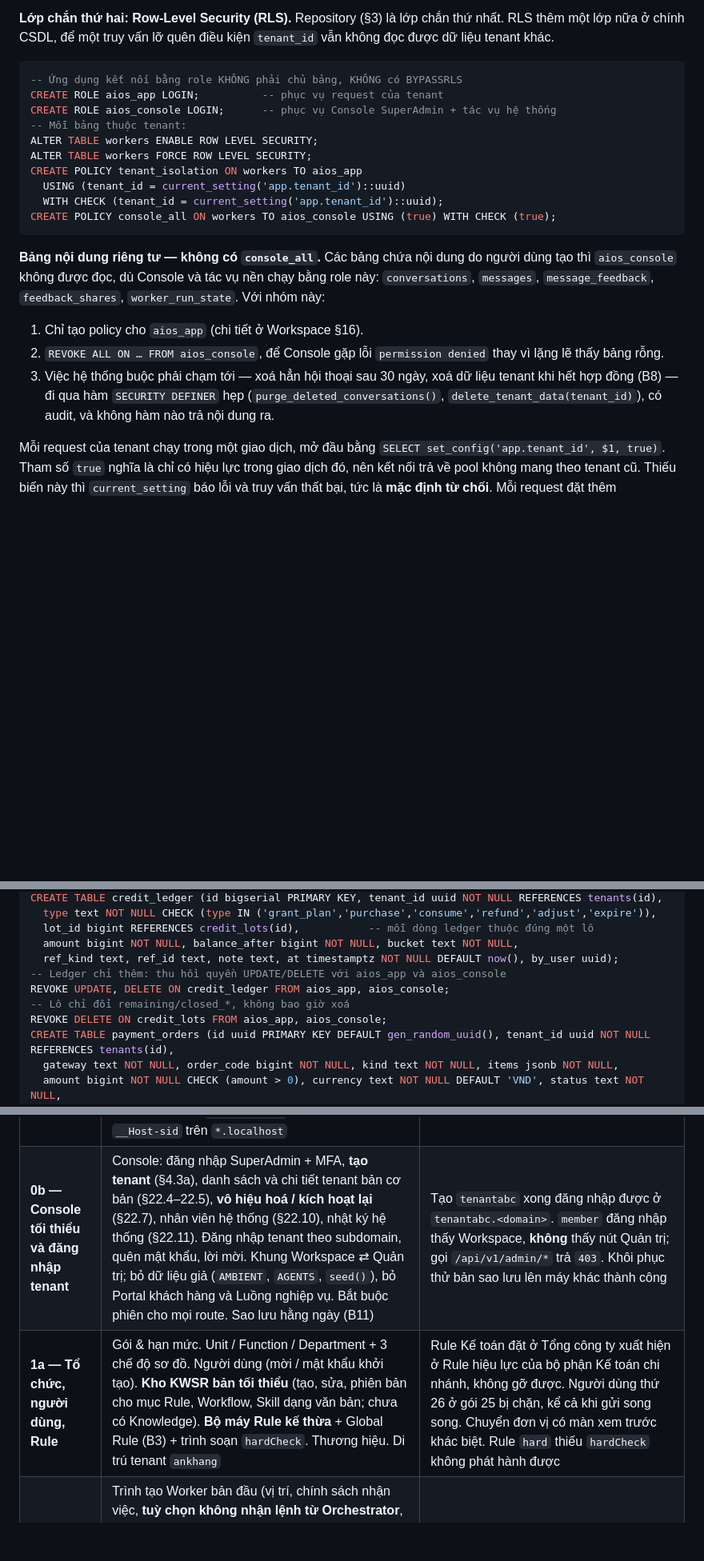
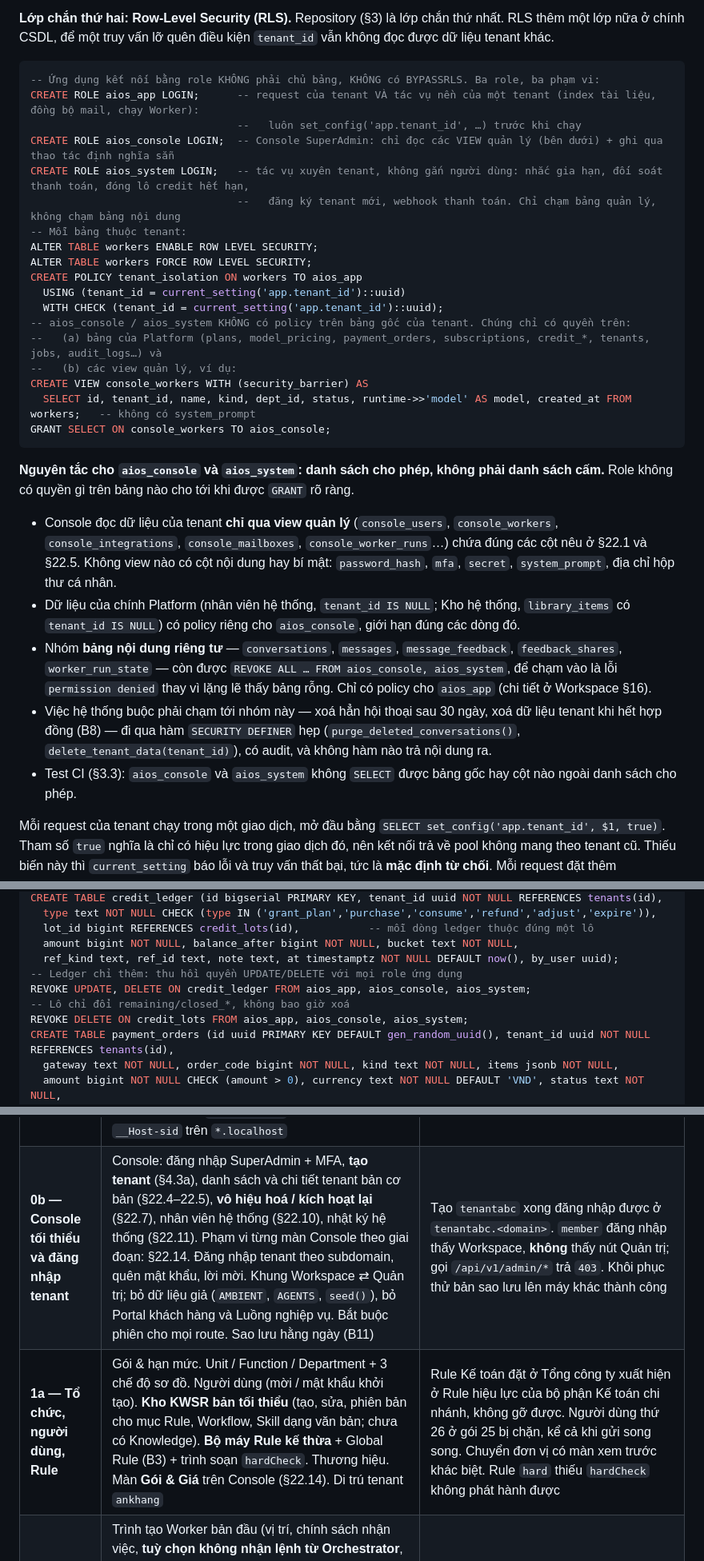
Before and after one commit to lehuutanphu/aiosv3, a Markdown page: docs/ADMIN_PORTAL_DESIGN.md, 3 parts joined by grey strips. Shown at 80% size. Drawn GitHub-style; blank space fills up the shorter version.

````diff
--- a/docs/ADMIN_PORTAL_DESIGN.md
+++ b/docs/ADMIN_PORTAL_DESIGN.md
@@ -635,23 +635,33 @@ Script `scripts/migrate-default-tenant.js` tạo tenant `ankhang` (tenant demo)
 **Lớp chắn thứ hai: Row-Level Security (RLS).** Repository (§3) là lớp chắn thứ nhất. RLS thêm một lớp nữa ở chính CSDL, để một truy vấn lỡ quên điều kiện `tenant_id` vẫn không đọc được dữ liệu tenant khác.
 
 ```sql
--- Ứng dụng kết nối bằng role KHÔNG phải chủ bảng, KHÔNG có BYPASSRLS
-CREATE ROLE aios_app LOGIN;          -- phục vụ request của tenant
-CREATE ROLE aios_console LOGIN;      -- phục vụ Console SuperAdmin + tác vụ hệ thống
+-- Ứng dụng kết nối bằng role KHÔNG phải chủ bảng, KHÔNG có BYPASSRLS. Ba role, ba phạm vi:
+CREATE ROLE aios_app LOGIN;      -- request của tenant VÀ tác vụ nền của một tenant (index tài liệu, đồng bộ mail, chạy Worker):
+                                 --   luôn set_config('app.tenant_id', …) trước khi chạy
+CREATE ROLE aios_console LOGIN;  -- Console SuperAdmin: chỉ đọc các VIEW quản lý (bên dưới) + ghi qua thao tác định nghĩa sẵn
+CREATE ROLE aios_system LOGIN;   -- tác vụ xuyên tenant, không gắn người dùng: nhắc gia hạn, đối soát thanh toán, đóng lô credit hết hạn,
+                                 --   đăng ký tenant mới, webhook thanh toán. Chỉ chạm bảng quản lý, không chạm bảng nội dung
 -- Mỗi bảng thuộc tenant:
 ALTER TABLE workers ENABLE ROW LEVEL SECURITY;
 ALTER TABLE workers FORCE ROW LEVEL SECURITY;
 CREATE POLICY tenant_isolation ON workers TO aios_app
   USING (tenant_id = current_setting('app.tenant_id')::uuid)
   WITH CHECK (tenant_id = current_setting('app.tenant_id')::uuid);
-CREATE POLICY console_all ON workers TO aios_console USING (true) WITH CHECK (true);
-```
-
-**Bảng nội dung riêng tư — không có `console_all`.** Các bảng chứa nội dung do người dùng tạo thì `aios_console` không được đọc, dù Console và tác vụ nền chạy bằng role này: `conversations`, `messages`, `message_feedback`, `feedback_shares`, `worker_run_state`. Với nhóm này:
-
-1. Chỉ tạo policy cho `aios_app` (chi tiết ở Workspace §16).
-2. `REVOKE ALL ON … FROM aios_console`, để Console gặp lỗi `permission denied` thay vì lặng lẽ thấy bảng rỗng.
-3. Việc hệ thống buộc phải chạm tới — xoá hẳn hội thoại sau 30 ngày, xoá dữ liệu tenant khi hết hợp đồng (B8) — đi qua hàm `SECURITY DEFINER` hẹp (`purge_deleted_conversations()`, `delete_tenant_data(tenant_id)`), có audit, và không hàm nào trả nội dung ra.
+-- aios_console / aios_system KHÔNG có policy trên bảng gốc của tenant. Chúng chỉ có quyền trên:
+--   (a) bảng của Platform (plans, model_pricing, payment_orders, subscriptions, credit_*, tenants, jobs, audit_logs…) và
+--   (b) các view quản lý, ví dụ:
+CREATE VIEW console_workers WITH (security_barrier) AS
+  SELECT id, tenant_id, name, kind, dept_id, status, runtime->>'model' AS model, created_at FROM workers;   -- không có system_prompt
+GRANT SELECT ON console_workers TO aios_console;
+```
+
+**Nguyên tắc cho `aios_console` và `aios_system`: danh sách cho phép, không phải danh sách cấm.** Role không có quyền gì trên bảng nào cho tới khi được `GRANT` rõ ràng.
+
+- Console đọc dữ liệu của tenant **chỉ qua view quản lý** (`console_users`, `console_workers`, `console_integrations`, `console_mailboxes`, `console_worker_runs`…) chứa đúng các cột nêu ở §22.1 và §22.5. Không view nào có cột nội dung hay bí mật: `password_hash`, `mfa`, `secret`, `system_prompt`, địa chỉ hộp thư cá nhân.
+- Dữ liệu của chính Platform (nhân viên hệ thống, `tenant_id IS NULL`; Kho hệ thống, `library_items` có `tenant_id IS NULL`) có policy riêng cho `aios_console`, giới hạn đúng các dòng đó.
+- Nhóm **bảng nội dung riêng tư** — `conversations`, `messages`, `message_feedback`, `feedback_shares`, `worker_run_state` — còn được `REVOKE ALL … FROM aios_console, aios_system`, để chạm vào là lỗi `permission denied` thay vì lặng lẽ thấy bảng rỗng. Chỉ có policy cho `aios_app` (chi tiết ở Workspace §16).
+- Việc hệ thống buộc phải chạm tới nhóm này — xoá hẳn hội thoại sau 30 ngày, xoá dữ liệu tenant khi hết hợp đồng (B8) — đi qua hàm `SECURITY DEFINER` hẹp (`purge_deleted_conversations()`, `delete_tenant_data(tenant_id)`), có audit, và không hàm nào trả nội dung ra.
+- Test CI (§3.3): `aios_console` và `aios_system` không `SELECT` được bảng gốc hay cột nào ngoài danh sách cho phép.
 
 Mỗi request của tenant chạy trong một giao dịch, mở đầu bằng `SELECT set_config('app.tenant_id', $1, true)`. Tham số `true` nghĩa là chỉ có hiệu lực trong giao dịch đó, nên kết nối trả về pool không mang theo tenant cũ. Thiếu biến này thì `current_setting` báo lỗi và truy vấn thất bại, tức là **mặc định từ chối**. Mỗi request đặt thêm `app.user_id` và `app.is_tenant_admin`; biến sau mặc định `'false'` và chỉ được đặt `'true'` trong các handler đọc hội thoại của người khác (Workspace §16).
 
@@ -718,10 +728,10 @@ CREATE TABLE credit_ledger (id bigserial PRIMARY KEY, tenant_id uuid NOT NULL RE
   lot_id bigint REFERENCES credit_lots(id),           -- mỗi dòng ledger thuộc đúng một lô
   amount bigint NOT NULL, balance_after bigint NOT NULL, bucket text NOT NULL,
   ref_kind text, ref_id text, note text, at timestamptz NOT NULL DEFAULT now(), by_user uuid);
--- Ledger chỉ thêm: thu hồi quyền UPDATE/DELETE với aios_app và aios_console
-REVOKE UPDATE, DELETE ON credit_ledger FROM aios_app, aios_console;
+-- Ledger chỉ thêm: thu hồi quyền UPDATE/DELETE với mọi role ứng dụng
+REVOKE UPDATE, DELETE ON credit_ledger FROM aios_app, aios_console, aios_system;
 -- Lô chỉ đổi remaining/closed_*, không bao giờ xoá
-REVOKE DELETE ON credit_lots FROM aios_app, aios_console;
+REVOKE DELETE ON credit_lots FROM aios_app, aios_console, aios_system;
 CREATE TABLE payment_orders (id uuid PRIMARY KEY DEFAULT gen_random_uuid(), tenant_id uuid NOT NULL REFERENCES tenants(id),
   gateway text NOT NULL, order_code bigint NOT NULL, kind text NOT NULL, items jsonb NOT NULL,
   amount bigint NOT NULL CHECK (amount > 0), currency text NOT NULL DEFAULT 'VND', status text NOT NULL,
@@ -1579,8 +1590,8 @@ Mỗi giai đoạn kết thúc ở trạng thái **chạy được và kiểm th
 | GĐ | Nội dung | Kết quả kiểm chứng được |
 |---|---|---|
 | **0a — Nền móng hạ tầng và dữ liệu** | Gỡ Hermes/Mem0, Firebase và module nghiệp vụ demo (§2.3, mỗi nhóm một commit). Docker Compose (§3.1) + Caddy wildcard. **PostgreSQL + migration + RLS** (§7.7); viết lại `db.js`; chuyển dữ liệu Firestore cũ rồi gỡ Firebase. `router.js`, `auth.js`, `tenancy.js` (Host→tenant, Repository), `vault.js`, `audit.js` (B1). Middleware đặt `app.tenant_id`, `app.user_id`, `app.is_tenant_admin` (mặc định `'false'`). CI (§3.3) và khung `openapi.yaml`. Kiểm cookie `__Host-sid` trên `*.localhost` | Không đăng nhập thì mọi API trả 401. Test quét mọi route: phiên tenant A gọi sang B bị chặn, **kể cả khi cố tình bỏ điều kiện `tenant_id` trong một truy vấn thử (RLS chặn)**. `aios_console` đọc `conversations`/`messages` nhận `permission denied`. Migration chạy từ CSDL rỗng trong CI |
-| **0b — Console tối thiểu và đăng nhập tenant** | Console: đăng nhập SuperAdmin + MFA, **tạo tenant** (§4.3a), danh sách và chi tiết tenant bản cơ bản (§22.4–22.5), **vô hiệu hoá / kích hoạt lại** (§22.7), nhân viên hệ thống (§22.10), nhật ký hệ thống (§22.11). Đăng nhập tenant theo subdomain, quên mật khẩu, lời mời. Khung Workspace ⇄ Quản trị; bỏ dữ liệu giả (`AMBIENT`, `AGENTS`, `seed()`), bỏ Portal khách hàng và Luồng nghiệp vụ. Bắt buộc phiên cho mọi route. Sao lưu hằng ngày (B11) | Tạo `tenantabc` xong đăng nhập được ở `tenantabc.<domain>`. `member` đăng nhập thấy Workspace, **không** thấy nút Quản trị; gọi `/api/v1/admin/*` trả `403`. Khôi phục thử bản sao lưu lên máy khác thành công |
-| **1a — Tổ chức, người dùng, Rule** | Gói & hạn mức. Unit / Function / Department + 3 chế độ sơ đồ. Người dùng (mời / mật khẩu khởi tạo). **Kho KWSR bản tối thiểu** (tạo, sửa, phiên bản cho mục Rule, Workflow, Skill dạng văn bản; chưa có Knowledge). **Bộ máy Rule kế thừa** + Global Rule (B3) + trình soạn `hardCheck`. Thương hiệu. Di trú tenant `ankhang` | Rule Kế toán đặt ở Tổng công ty xuất hiện ở Rule hiệu lực của bộ phận Kế toán chi nhánh, không gỡ được. Người dùng thứ 26 ở gói 25 bị chặn, kể cả khi gửi song song. Chuyển đơn vị có màn xem trước khác biệt. Rule `hard` thiếu `hardCheck` không phát hành được |
+| **0b — Console tối thiểu và đăng nhập tenant** | Console: đăng nhập SuperAdmin + MFA, **tạo tenant** (§4.3a), danh sách và chi tiết tenant bản cơ bản (§22.4–22.5), **vô hiệu hoá / kích hoạt lại** (§22.7), nhân viên hệ thống (§22.10), nhật ký hệ thống (§22.11). Phạm vi từng màn Console theo giai đoạn: §22.14. Đăng nhập tenant theo subdomain, quên mật khẩu, lời mời. Khung Workspace ⇄ Quản trị; bỏ dữ liệu giả (`AMBIENT`, `AGENTS`, `seed()`), bỏ Portal khách hàng và Luồng nghiệp vụ. Bắt buộc phiên cho mọi route. Sao lưu hằng ngày (B11) | Tạo `tenantabc` xong đăng nhập được ở `tenantabc.<domain>`. `member` đăng nhập thấy Workspace, **không** thấy nút Quản trị; gọi `/api/v1/admin/*` trả `403`. Khôi phục thử bản sao lưu lên máy khác thành công |
+| **1a — Tổ chức, người dùng, Rule** | Gói & hạn mức. Unit / Function / Department + 3 chế độ sơ đồ. Người dùng (mời / mật khẩu khởi tạo). **Kho KWSR bản tối thiểu** (tạo, sửa, phiên bản cho mục Rule, Workflow, Skill dạng văn bản; chưa có Knowledge). **Bộ máy Rule kế thừa** + Global Rule (B3) + trình soạn `hardCheck`. Thương hiệu. Màn **Gói & Giá** trên Console (§22.14). Di trú tenant `ankhang` | Rule Kế toán đặt ở Tổng công ty xuất hiện ở Rule hiệu lực của bộ phận Kế toán chi nhánh, không gỡ được. Người dùng thứ 26 ở gói 25 bị chặn, kể cả khi gửi song song. Chuyển đơn vị có màn xem trước khác biệt. Rule `hard` thiếu `hardCheck` không phát hành được |
 | **1b — Worker, động cơ chạy, công việc** | Trình tạo Worker bản đầu (vị trí, chính sách nhận việc, **tuỳ chọn không nhận lệnh từ Orchestrator**, model, ngân sách ngày; chưa có bước chọn từ Kho). Orchestrator tự tạo. **Kết nối Platform tối thiểu** (một khoá OpenRouter của Platform, nhập ở Console) + `model_pricing` tối thiểu + **động cơ chạy lõi** (§9.5.9) + **trần chi phí cứng** (§9.5.7). Worker di trú để `paused` tới khi Admin bật. Phần Workspace GĐ1: hội thoại, Quản lý công việc trên PostgreSQL, `taskPolicy.create`, quyền ra lệnh Orchestrator + kế hoạch, Điều phối, Hôm nay. **Phiên hỗ trợ** từ Console (§22.8). Dashboard Console khối Tenant / Hoạt động / Cần xử lý (§22.3), sức khoẻ hệ thống (§22.12), sơ đồ màn hình tenant (§23) | Worker thứ 11 ở gói 10 bị chặn, kể cả khi gửi song song. Việc từ Orchestrator chạy ngay ở Worker «Hạn chế» và Rule `hard` vẫn chặn đúng; Worker đặt «không nhận lệnh từ Orchestrator» không nhận được việc. Chạm trần chi phí thì run dừng với `stop_reason = max_cost` và công việc vào Điều phối. Gỡ MOCK không làm phát sinh chi phí ngoài trần. Dashboard cũ chạy bằng dữ liệu từ CSDL |
 | **2 — Kho KWSR đầy đủ và tri thức** | Kho tenant + Kho hệ thống (nạp `SKILL.md` và `agents/*.md` bằng `seed-system-library.js`), phiên bản, so sánh, binding theo kho / tinh chỉnh, phân phối theo ngành dọc, cờ Mật. Qdrant + pipeline Knowledge thật. Kết nối API dạng API key (BYOK) + két bí mật. Mẫu Worker (B4). Nút «Thử». Hành động `knowledge.search`, `file.generate`, `image.generate` | Nạp PDF vào Kho, gắn cho 2 Worker: cả hai trả lời đúng, Worker thứ 3 không biết; dung lượng chỉ tính một lần. Kho ra bản mới thì Worker «theo kho» tự cập nhật, Worker «tinh chỉnh» hiện badge khác biệt. Bật hoặc tắt cờ Mật có hiệu lực ngay ở lượt truy vấn kế tiếp |
 | **3 — Thanh toán & sử dụng** | Đo token đầy đủ, `model_pricing`, **Ví theo lô** + ledger, nạp token, ngân sách tháng và tự dừng (B2). Số dư nhà cung cấp (§12.3). Cổng **PayOS** + xác nhận thủ công: mua, gia hạn, đổi gói, phiếu thu PDF. Nhắc gia hạn, ân hạn, tạm khoá. Tự đăng ký (§4.3b). Sức khoẻ (B5). Thông báo (B10). Console: khối Doanh thu, Token & credit trên Dashboard; các tab và hành động thanh toán (§22.5–22.6, §22.9) | Thanh toán thử trên sandbox: webhook lặp lại không cộng tiền hai lần. Hết credit thì Worker Platform dừng còn Worker BYOK vẫn chạy. Số dư OpenRouter thấp thì có cảnh báo kèm số ngày còn lại. Một lần trừ qua nhiều lô sinh nhiều dòng ledger; lô `plan` đóng khi gia hạn, không cộng dồn; tổng `remaining` khớp `balance` sau đối soát |
````
Also changed, not shown: other parts of docs/ADMIN_PORTAL_DESIGN.md (+33 -15 lines), docs/USER_WORKSPACE_DESIGN.md (+8 -8 lines).
